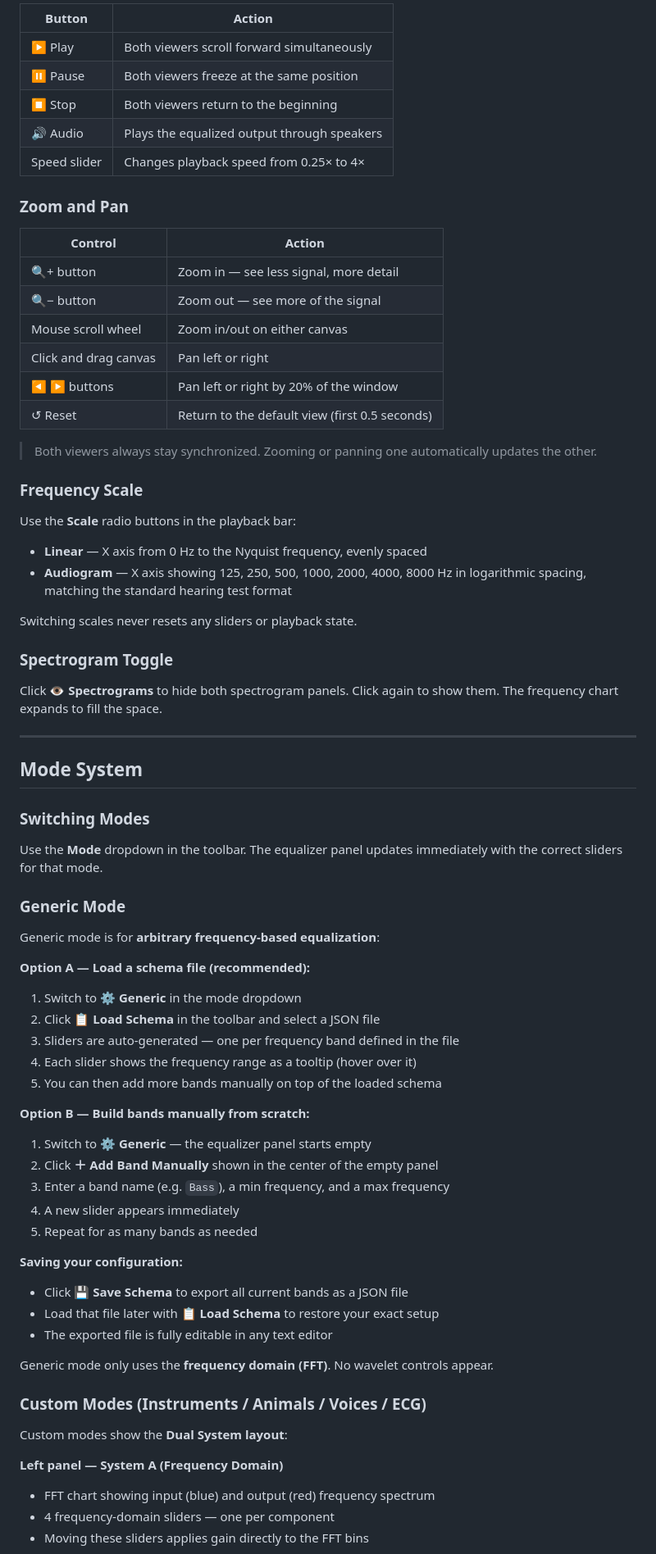
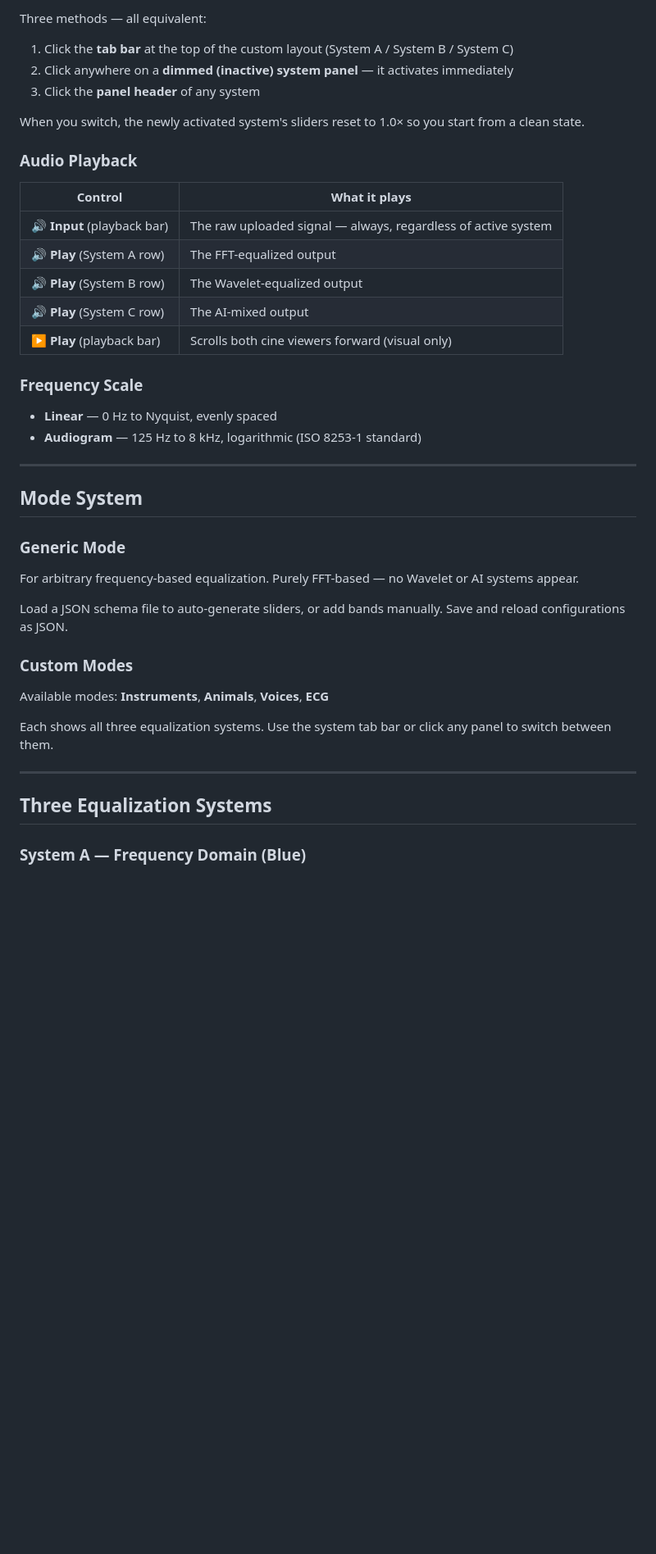
Before and after one commit to abdulrahman-hassan-74/Signal-Equalizer, a Markdown page: README.md, the part around one of its changes. Shown at 82% size. Drawn GitHub-style; blank space fills up the shorter version.

Commit message:
Revise README for clarity and additional details
Updated project description, features, installation steps, and team roles in README.

```diff
--- a/README.md
+++ b/README.md
@@ -233,77 +239,45 @@ For testing, use the included `data/samples/synthetic_signal.wav` — it has 10
 
-| Button | Action |
+Three methods — all equivalent:
+1. Click the **tab bar** at the top of the custom layout (System A / System B / System C)
+2. Click anywhere on a **dimmed (inactive) system panel** — it activates immediately
+3. Click the **panel header** of any system
+
+When you switch, the newly activated system's sliders reset to 1.0× so you start from a clean state.
+
+### Audio Playback
+
+| Control | What it plays |
 |---|---|
-| ▶ Play | Both viewers scroll forward simultaneously |
-| ⏸ Pause | Both viewers freeze at the same position |
-| ⏹ Stop | Both viewers return to the beginning |
-| 🔊 Audio | Plays the equalized output through speakers |
-| Speed slider | Changes playback speed from 0.25× to 4× |
-
-### Zoom and Pan
-
-| Control | Action |
-|---|---|
-| 🔍+ button | Zoom in — see less signal, more detail |
-| 🔍− button | Zoom out — see more of the signal |
-| Mouse scroll wheel | Zoom in/out on either canvas |
-| Click and drag canvas | Pan left or right |
-| ◀ ▶ buttons | Pan left or right by 20% of the window |
-| ↺ Reset | Return to the default view (first 0.5 seconds) |
-
-> Both viewers always stay synchronized. Zooming or panning one automatically updates the other.
+| **🔊 Input** (playback bar) | The raw uploaded signal — always, regardless of active system |
+| **🔊 Play** (System A row) | The FFT-equalized output |
+| **🔊 Play** (System B row) | The Wavelet-equalized output |
+| **🔊 Play** (System C row) | The AI-mixed output |
+| **▶ Play** (playback bar) | Scrolls both cine viewers forward (visual only) |
 
 ### Frequency Scale
 
-Use the **Scale** radio buttons in the playback bar:
-
-- **Linear** — X axis from 0 Hz to the Nyquist frequency, evenly spaced
-- **Audiogram** — X axis showing 125, 250, 500, 1000, 2000, 4000, 8000 Hz in logarithmic spacing, matching the standard hearing test format
-
-Switching scales never resets any sliders or playback state.
-
-### Spectrogram Toggle
-
-Click **👁 Spectrograms** to hide both spectrogram panels. Click again to show them. The frequency chart expands to fill the space.
+- **Linear** — 0 Hz to Nyquist, evenly spaced
+- **Audiogram** — 125 Hz to 8 kHz, logarithmic (ISO 8253-1 standard)
 
 ---
 
 ## Mode System
 
-### Switching Modes
-
-Use the **Mode** dropdown in the toolbar. The equalizer panel updates immediately with the correct sliders for that mode.
-
 ### Generic Mode
 
-Generic mode is for **arbitrary frequency-based equalization**:
+For arbitrary frequency-based equalization. Purely FFT-based — no Wavelet or AI systems appear.
 
-**Option A — Load a schema file (recommended):**
-1. Switch to **⚙️ Generic** in the mode dropdown
-2. Click **📋 Load Schema** in the toolbar and select a JSON file
-3. Sliders are auto-generated — one per frequency band defined in the file
-4. Each slider shows the frequency range as a tooltip (hover over it)
-5. You can then add more bands manually on top of the loaded schema
+Load a JSON schema file to auto-generate sliders, or add bands manually. Save and reload configurations as JSON.
 
-**Option B — Build bands manually from scratch:**
-1. Switch to **⚙️ Generic** — the equalizer panel starts empty
-2. Click **＋ Add Band Manually** shown in the center of the empty panel
-3. Enter a band name (e.g. `Bass`), a min frequency, and a max frequency
-4. A new slider appears immediately
-5. Repeat for as many bands as needed
+### Custom Modes
 
-**Saving your configuration:**
-- Click **💾 Save Schema** to export all current bands as a JSON file
-- Load that file later with **📋 Load Schema** to restore your exact setup
-- The exported file is fully editable in any text editor
+Available modes: **Instruments**, **Animals**, **Voices**, **ECG**
 
-Generic mode only uses the **frequency domain (FFT)**. No wavelet controls appear.
+Each shows all three equalization systems. Use the system tab bar or click any panel to switch between them.
 
-### Custom Modes (Instruments / Animals / Voices / ECG)
+---
 
-Custom modes show the **Dual System layout**:
+## Three Equalization Systems
 
-**Left panel — System A (Frequency Domain)**
-- FFT chart showing input (blue) and output (red) frequency spectrum
-- 4 frequency-domain sliders — one per component
-- Moving these sliders applies gain directly to the FFT bins
+### System A — Frequency Domain (Blue)
 
```
Also changed, not shown: other parts of README.md (+221 -205 lines).
